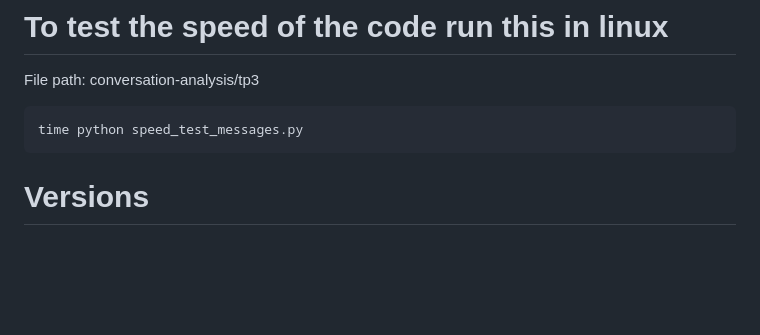
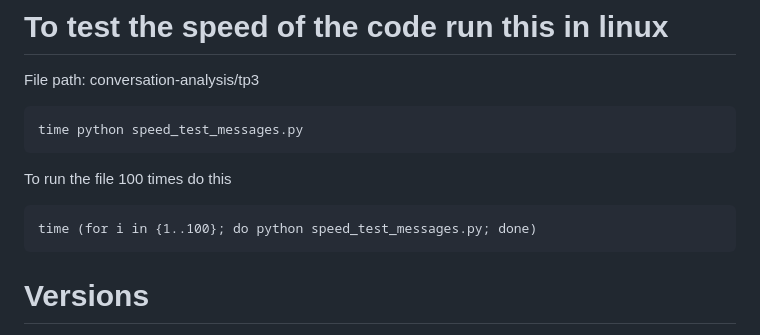
Before and after one commit to IsaacG18/conversation-analysis, a Markdown page: README.md, the part around the change. Rendered like a GitHub page; blank space fills up the shorter version.

Commit message:
#139 add README time test for 100 runs

```diff
--- a/README.md
+++ b/README.md
@@ -93,6 +93,9 @@ File path: conversation-analysis/tp3
 
     time python speed_test_messages.py
 
+To run the file 100 times do this
+
+    time (for i in {1..100}; do python speed_test_messages.py; done)
 
 # Versions
 
```
